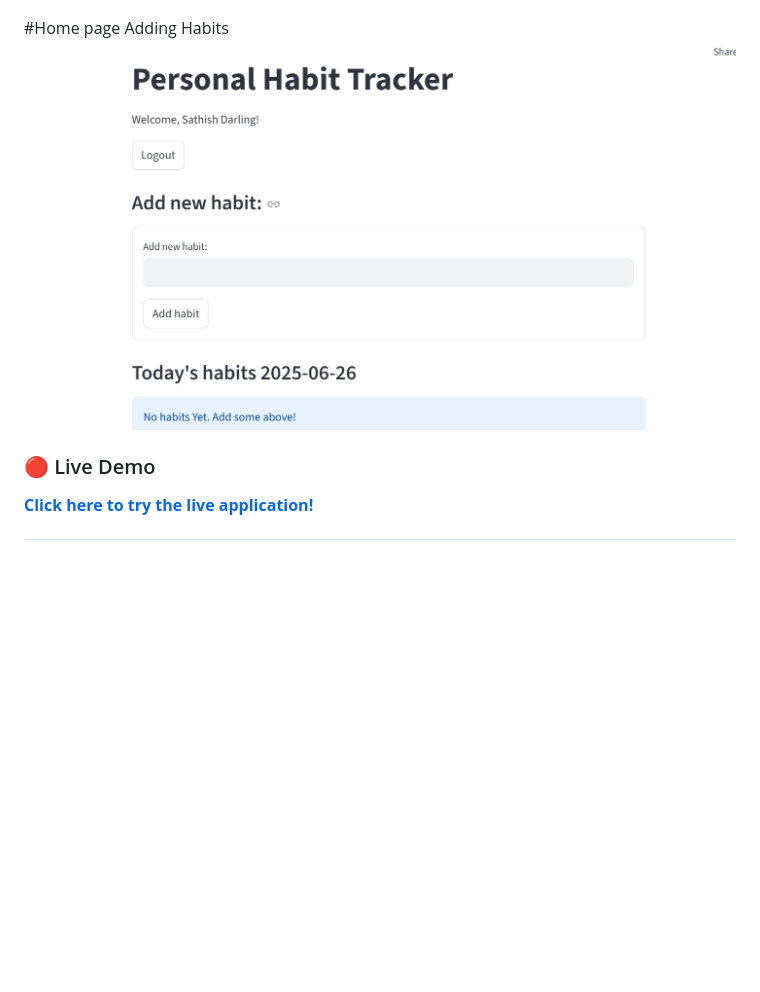
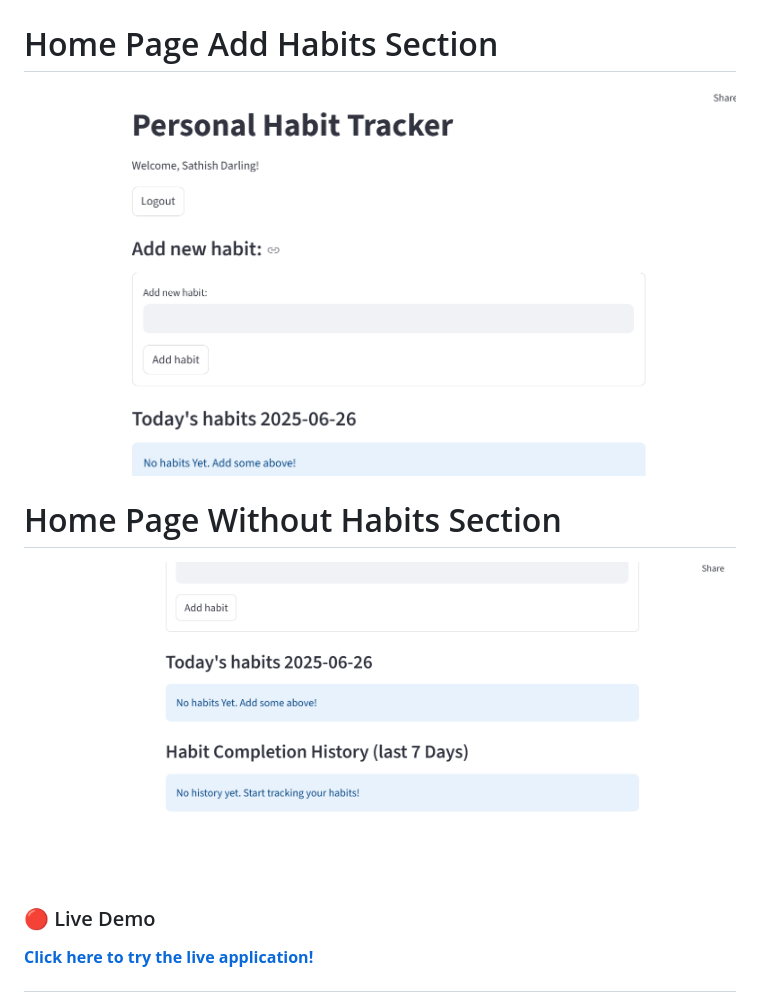
Before and after one commit to Pakupodisathish/personal-habit-tracker-app, a Markdown page: README.md, the part around the change printed below. GitHub-like rendering; blank space fills up the shorter version.

```diff
--- a/README.md
+++ b/README.md
@@ -6,7 +6,11 @@ A modern and interactive habit tracking application built with Python, Streamlit
 ![Habit Tracker Screenshot](https://github.com/Pakupodisathish/personal-habit-tracker-app/blob/main/interface_screenshot_1.png?raw=true)
 
-#Home page Adding Habits
-![Habit Tracker Screenshot](https://github.com/Pakupodisathish/personal-habit-tracker-app/blob/main/interface_screenshot_2.png?raw=true)
+# Home Page Add Habits Section
+![Habit Tracker Homepage Without Habits](https://github.com/Pakupodisathish/personal-habit-tracker-app/blob/main/interface_screenshot_2.png?raw=true)
+
+# Home Page Without Habits Section
+![Habit Tracker Hompage Without Habits](https://github.com/Pakupodisathish/personal-habit-tracker-app/blob/main/interface_screenshot_3.png?raw=true)
+
 
 
 ### 🔴 Live Demo
```
Also changed, not shown: other parts of README.md (+1 -1 lines).
